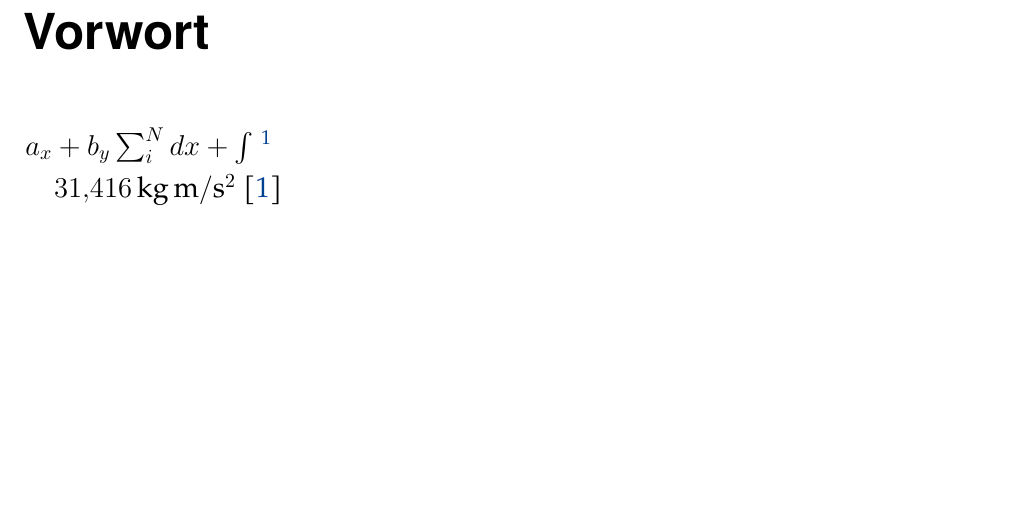
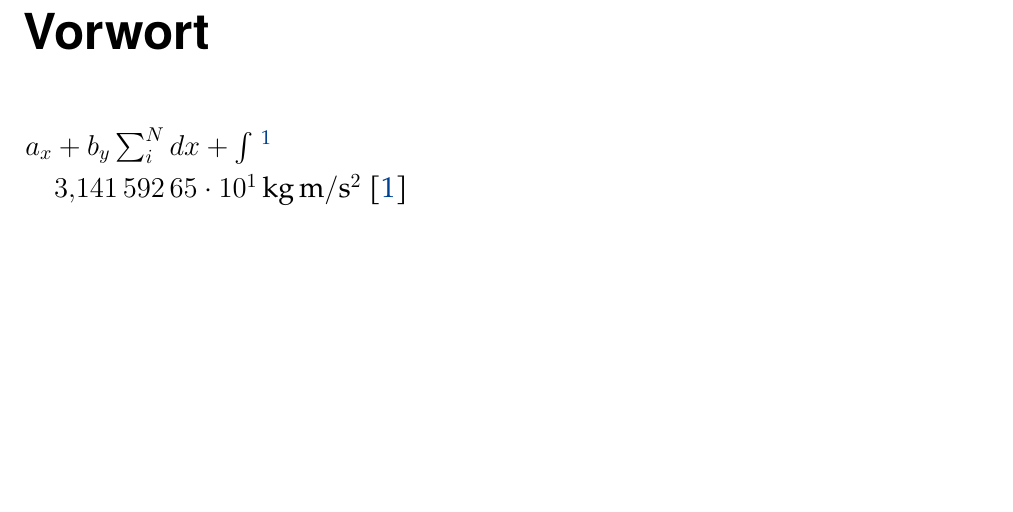
Before and after one commit to iswunistuttgart/isw_smb_diss, a LaTeX thesis (diss_beispiel.tex, which reads isw_smb_diss.cls): part of page 3 of 25, cut so that both start at the same text. Compiled offline with XeLaTeX; a missing font is replaced by an installed copy or a similar font.

Commit message:
Extend changelog to recent commits and extend example doc

```diff
--- a/diss_beispiel.tex
+++ b/diss_beispiel.tex
@@ -69,15 +69,15 @@ isbn=true]{biblatex}
 
 % si-units: auto-rounding numbers, set same format for numbers globally, add and correclty typeset units for numbers
 \usepackage{siunitx}
-\sisetup{round-mode = places,
-	round-precision = 3, % Runden auf Nachkommastellen
+\sisetup{%round-mode = places,
+	%round-precision = 3, % Runden auf Nachkommastellen
+	range-phrase=~--~, % --, % \qtyrange{von}{bis}{unit} --> "von -- bis unit"
 	table-number-alignment = center,
-	table-omit-exponent=true, % keine exp-Darstellung in Tabellen
+	table-omit-exponent=false, % keine exp-Darstellung in Tabellen
 	exponent-product=\cdot,
 	output-decimal-marker={,}, % , statt . als Dezimaltrenner
-	%exponent-mode = fixed, fixed-exponent = 0, %schaltet mit LaTeX3e die exponentendarstelung aus
-	}
-
+	%exponent-mode = fixed, fixed-exponent = 0, %schält mit LaTeX3e die exponentendarstelung aus
+}
 % The following line should help, if you experience problems with missing hyphenation of composed words with dash
 % (LaTeX turns off hyphenation when a dash is present in a word)
 % Source: https://tex.stackexchange.com/questions/63232/why-can-words-with-hyphen-char-not-be-hyphenated/63234#63234
--- a/isw_smb_diss.cls
+++ b/isw_smb_diss.cls
@@ -1,9 +1,9 @@
 % basiert auf den Vorlagen von O. Gerlach (2015) und Philipp Tempel (2018) erweitert von C. Hinze (2020-2023)
 % Richtlinien zur Formatierung der Dissertation: http://dx.doi.org/10.18419/opus-10327
 \NeedsTeXFormat{LaTeX2e}
-\ProvidesClass{isw_smb_diss}[2022/11/30 v. 1.5.1 Stuttgarter-Maschinenbau-Reihe für Dissertationen: https://github.com/iswunistuttgart/isw_smb_diss]
+\ProvidesClass{isw_smb_diss}[2022/11/30 v. 1.6 Stuttgarter-Maschinenbau-Reihe für Dissertationen: https://github.com/iswunistuttgart/isw_smb_diss]
 \typeout{}
-\typeout{Stuttgarter Maschinenbau Dissertation LaTeX template class v1.5.1}
+\typeout{Stuttgarter Maschinenbau Dissertation LaTeX template class v1.6}
 \typeout{}
 \typeout{Institute for Control Engineering of Machine Tools and Manufacturing}
 \typeout{Units, ISW, Seidenstrasse 36, D-70174 Stuttgart, Germany.}
```
Also changed, not shown: diss_beispiel.tex (23 more changed lines), 1 other file.
